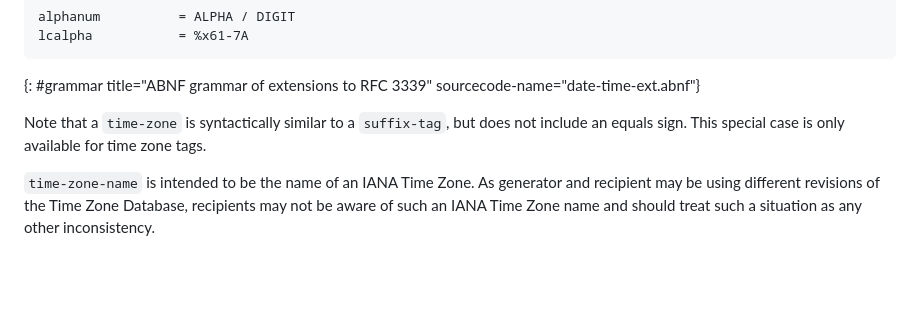
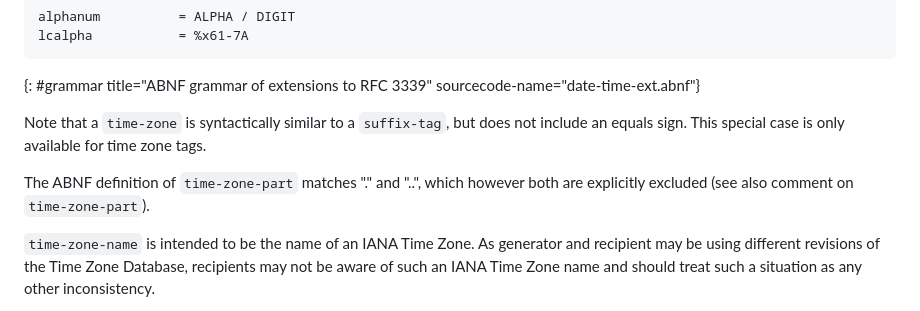
Before and after one commit to ietf-wg-sedate/draft-ietf-sedate-datetime-extended, a Markdown page: draft-ietf-sedate-datetime-extended.md, the part around the change. Drawn GitHub-style; blank space fills up the shorter version.

Commit message:
Add comment about "." and ".." outside ABNF

```diff
--- a/draft-ietf-sedate-datetime-extended.md
+++ b/draft-ietf-sedate-datetime-extended.md
@@ -647,6 +647,10 @@ Note that a `time-zone` is syntactically similar to a `suffix-tag`,
 but does not include an equals sign.
 This special case is only available for time zone tags.
 
+The ABNF definition of `time-zone-part` matches "." and "..", which
+however both are explicitly excluded (see also comment on
+`time-zone-part`).
+
 `time-zone-name` is intended to be the name of an IANA Time Zone.
 As generator and recipient may be using different revisions of the
 Time Zone Database, recipients may not be aware of such an IANA Time
```
